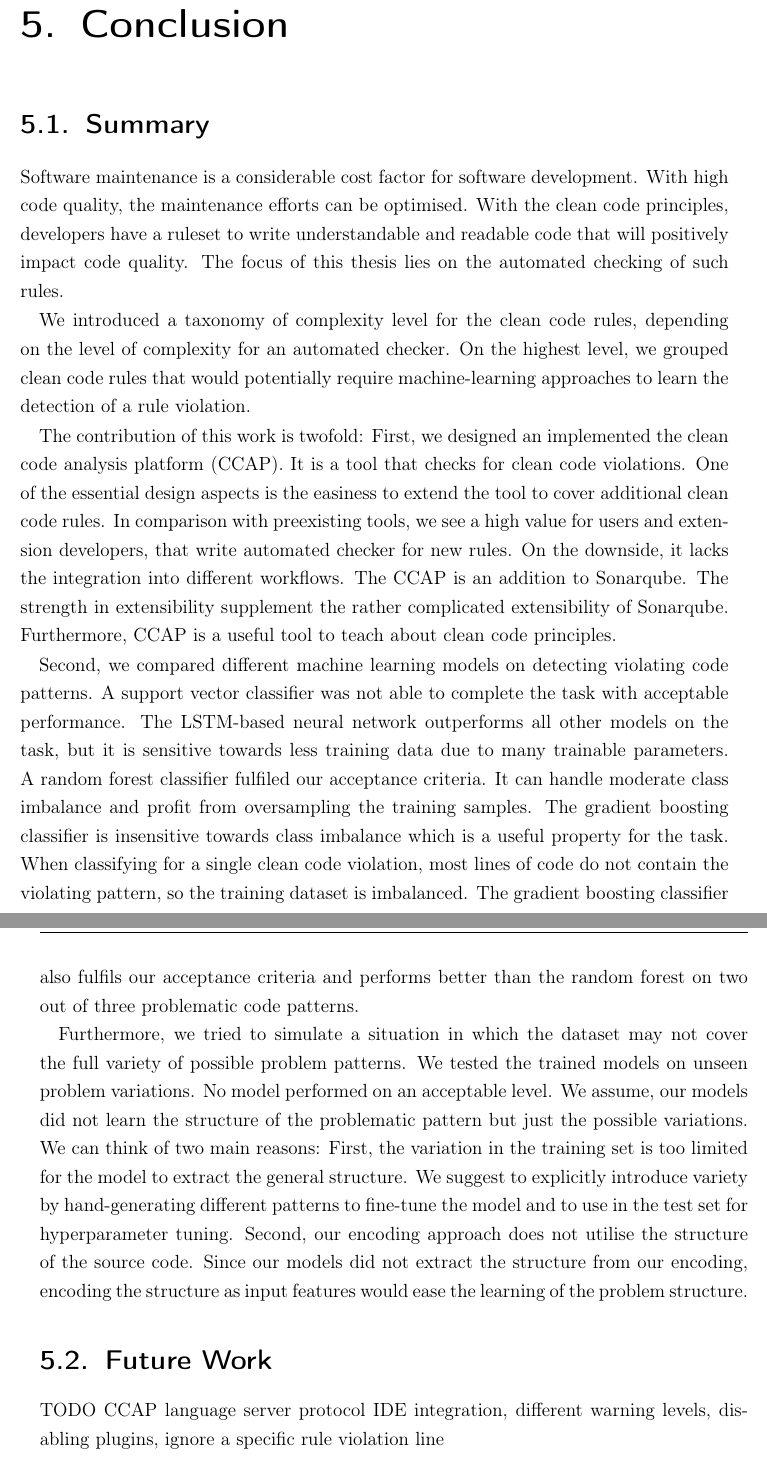
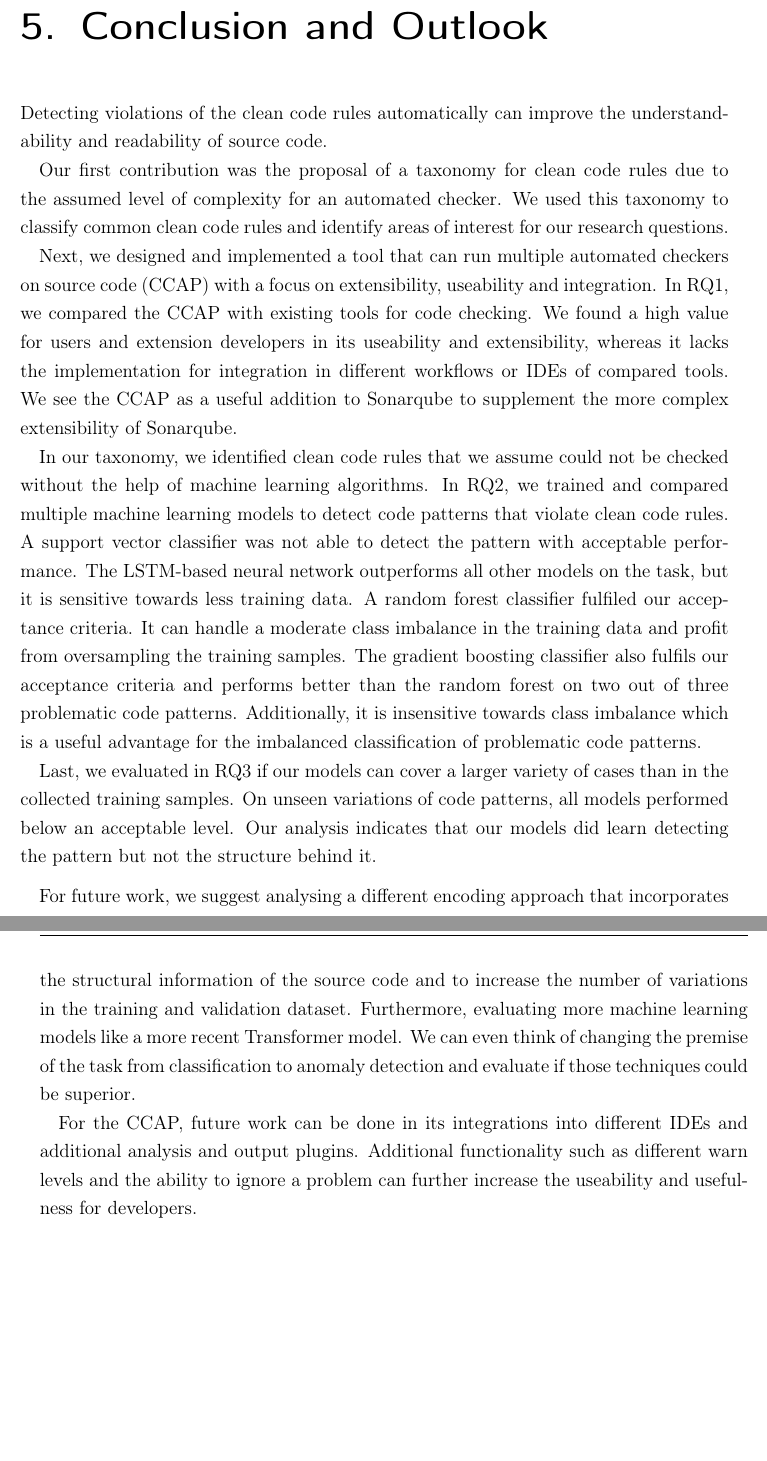
Before and after one commit to enrico-kaack/Master-Thesis, a LaTeX thesis (msc-thesis.tex, which reads tex/conclusion.tex): two parts of pages 91 and 92 of 110, joined at a grey line, cut at the place of the change, the shorter picture padded with empty space. Compiled offline with pdfLaTeX.

Commit message:
Reworked: conclusion

```diff
--- a/msc-thesis.tex
+++ b/msc-thesis.tex
@@ -246,7 +246,7 @@ Thank you.
 
 \input{tex/evaluation.tex}
 
-\chapter{Conclusion}\label{chap:conclusion}
+\chapter{Conclusion and Outlook}\label{chap:conclusion}
 %An overall short summary of results
 %What was successful, what not (and hypotheses why)
 %Hints for further future work/extension
--- a/tex/conclusion.tex
+++ b/tex/conclusion.tex
@@ -1,18 +1,18 @@
-\section{Summary}
-Software maintenance is a considerable cost factor for software development. With high code quality, the maintenance efforts can be optimised. With the clean code principles, developers have a ruleset to write understandable and readable code that will positively impact code quality. The focus of this thesis lies on the automated checking of such rules.
 
-We introduced a taxonomy of complexity level for the clean code rules, depending on the level of complexity for an automated checker. On the highest level, we grouped clean code rules that would potentially require machine-learning approaches to learn the detection of a rule violation.
 
-The contribution of this work is twofold:
-First, we designed an implemented the clean code analysis platform (CCAP). It is a tool that checks for clean code violations. One of the essential design aspects is the easiness to extend the tool to cover additional clean code rules. In comparison with preexisting tools, we see a high value for users and extension developers, that write automated checker for new rules. On the downside, it lacks the integration into different workflows. The CCAP is an addition to Sonarqube. The strength in extensibility supplement the rather complicated extensibility of Sonarqube. Furthermore, CCAP is a useful tool to teach about clean code principles.
+Detecting violations of the clean code rules automatically can improve the understandability and readability of source code.
 
-Second, we compared different machine learning models on detecting violating code patterns. A support vector classifier was not able to complete the task with acceptable performance. The LSTM-based neural network outperforms all other models on the task, but it is sensitive towards less training data due to many trainable parameters.
-A random forest classifier fulfiled our acceptance criteria. It can handle moderate class imbalance and profit from oversampling the training samples. The gradient boosting classifier is insensitive towards class imbalance which is a useful property for the task. When classifying for a single clean code violation, most lines of code do not contain the violating pattern, so the training dataset is imbalanced. The gradient boosting classifier also fulfils our acceptance criteria and performs better than the random forest on two out of three problematic code patterns.
+Our first contribution was the proposal of a taxonomy for clean code rules due to the assumed level of complexity for an automated checker.
+We used this taxonomy to classify common clean code rules and identify areas of interest for our research questions.
 
-Furthermore, we tried to simulate a situation in which the dataset may not cover the full variety of possible problem patterns. We tested the trained models on unseen problem variations. No model performed on an acceptable level. We assume, our models did not learn the structure of the problematic pattern but just the possible variations.
-We can think of two main reasons: First, the variation in the training set is too limited for the model to extract the general structure. We suggest to explicitly introduce variety by hand-generating different patterns to fine-tune the model and to use in the test set for hyperparameter tuning.
-Second, our encoding approach does not utilise the structure of the source code. Since our models did not extract the structure from our encoding, encoding the structure as input features would ease the learning of the problem structure.
+Next, we designed and implemented a tool that can run multiple automated checkers on source code (CCAP) with a focus on extensibility, useability and integration. In \hyperref[rq:1]{RQ1}, we compared the CCAP with existing tools for code checking. We found a high value for users and extension developers in its useability and extensibility, whereas it lacks the implementation for integration in different workflows or IDEs of compared tools. We see the CCAP as a useful addition to Sonarqube to supplement the more complex extensibility of Sonarqube.
 
-\section{Future Work}
-TODO
-CCAP language server protocol IDE integration, different warning levels, disabling plugins, ignore a specific rule violation line
+In our taxonomy, we identified clean code rules that we assume could not be checked without the help of machine learning algorithms. In \hyperref[rq:2]{RQ2}, we trained and compared multiple machine learning models to detect code patterns that violate clean code rules. A support vector classifier was not able to detect the pattern with acceptable performance. The LSTM-based neural network outperforms all other models on the task, but it is sensitive towards less training data.
+A random forest classifier fulfiled our acceptance criteria. It can handle a moderate class imbalance in the training data and profit from oversampling the training samples. The gradient boosting classifier also fulfils our acceptance criteria and performs better than the random forest on two out of three problematic code patterns. Additionally, it is insensitive towards class imbalance which is a useful advantage for the imbalanced classification of problematic code patterns.
+
+Last, we evaluated in \hyperref[rq:3]{RQ3} if our models can cover a larger variety of cases than in the collected training samples. On unseen variations of code patterns, all models performed below an acceptable level. Our analysis indicates that our models did learn detecting the pattern but not the structure behind it.
+
+\medskip
+For future work, we suggest analysing a different encoding approach that incorporates the structural information of the source code and to increase the number of variations in the training and validation dataset. Furthermore, evaluating more machine learning models like a more recent Transformer model. We can even think of changing the premise of the task from classification to anomaly detection and evaluate if those techniques could be superior.
+
+For the CCAP, future work can be done in its integrations into different IDEs and additional analysis and output plugins. Additional functionality such as different warn levels and the ability to ignore a problem can further increase the useability and usefulness for developers.
```
Also changed, not shown: tex/evaluation.tex (+1 -1 lines), msc-thesis.pdf.
